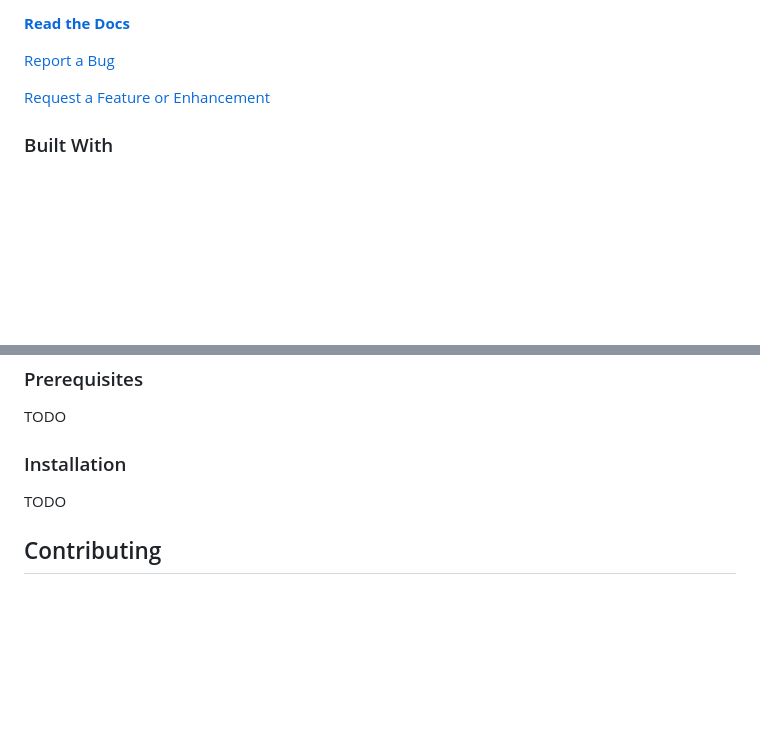
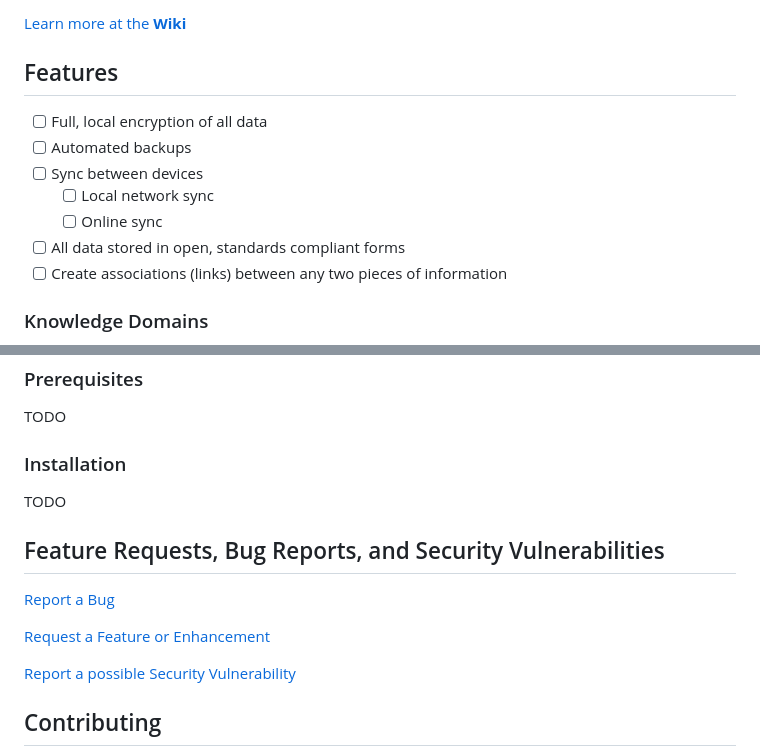
Before and after one commit to Shiso-no-Senshi/shiso-no-senshi, a Markdown page: README.md, 2 parts joined by grey strips. Rendered like a GitHub page; blank space fills up the shorter version.

Commit message:
Updated readme, initial icons

```diff
--- a/README.md
+++ b/README.md
@@ -23,9 +20,15 @@ Shisō no Senshi is a cross platform personal knowledge manager. It is designed
 
-[**Read the Docs**](/wiki)
+[Learn more at the **Wiki**](/wiki)
 
-[Report a Bug](/issues/new?labels=bug&template=bug_report.yaml)
+## Features
 
-[Request a Feature or Enhancement](/issues/new?labels=enhancement&template=feature_request.yaml)
+- [ ] Full, local encryption of all data
+- [ ] Automated backups
+- [ ] Sync between devices
+   	+ [ ] Local network sync
+   	+ [ ] Online sync
+- [ ] All data stored in open, standards compliant forms
+- [ ] Create associations (links) between any two pieces of information
 
-### Built With
+### Knowledge Domains
 
@@ -49,6 +64,14 @@ TODO
 
 TODO
 
+## Feature Requests, Bug Reports, and Security Vulnerabilities
+
+[Report a Bug](/issues/new?labels=bug&template=bug_report.yaml)
+
+[Request a Feature or Enhancement](/issues/new?labels=enhancement&template=feature_request.yaml)
+
+[Report a possible Security Vulnerability](security/advisories/new)
+
 ## Contributing
 
 Contributions are what make the open source community such an amazing place to learn, inspire, and create. Any contributions you make are **greatly appreciated**.
```
Also changed, not shown: other parts of README.md (+35 -16 lines), assets/images/logo.16.png (added), assets/images/logo.32.png (added), docs/images/logo.png (added), 2 other files.
